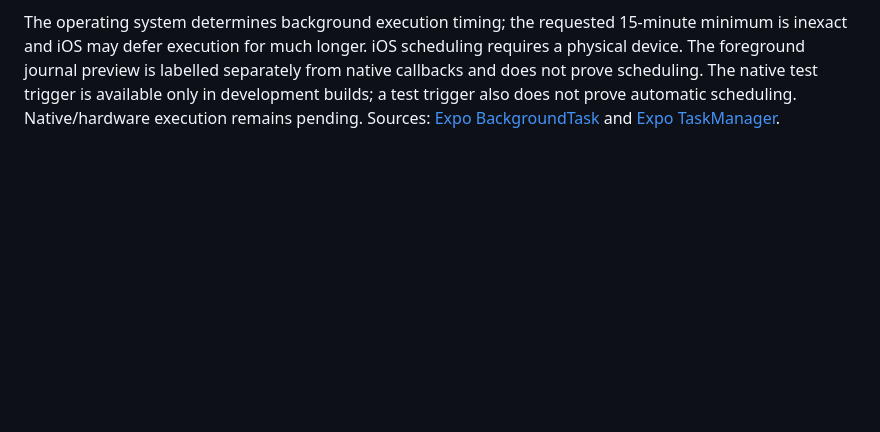
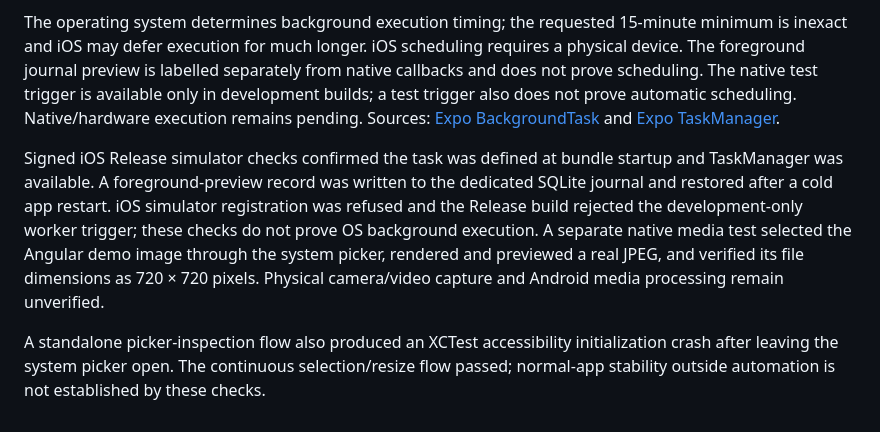
Before and after one commit to bhrenno2000/app-starter-angular-native, a Markdown page: README.md, the part around the change. Rendered like a GitHub page; blank space fills up the shorter version.

Commit message:
docs: record background journal and native media verification

```diff
--- a/README.md
+++ b/README.md
@@ -139,3 +139,7 @@ iOS simulator validation opened and dismissed the native text-file and PDF share
 Background tasks use `expo-background-task` and `expo-task-manager` behind `core/hooks/use-background-task`. `core/initializers/background-tasks` defines the callback synchronously at bundle startup, before fonts and mounting, so it can run without an Angular application injector. Registration is explicit, persists across screen/app transitions, and unregisters only the showcase task. The native callback records a timestamp in a dedicated SQLite journal; the most recent 25 records remain. Each operation owns its database connection and closes it after completion or failure.
 
 The operating system determines background execution timing; the requested 15-minute minimum is inexact and iOS may defer execution for much longer. iOS scheduling requires a physical device. The foreground journal preview is labelled separately from native callbacks and does not prove scheduling. The native test trigger is available only in development builds; a test trigger also does not prove automatic scheduling. Native/hardware execution remains pending. Sources: [Expo BackgroundTask](https://docs.expo.dev/versions/latest/sdk/background-task/) and [Expo TaskManager](https://docs.expo.dev/versions/latest/sdk/task-manager/).
+
+Signed iOS Release simulator checks confirmed the task was defined at bundle startup and TaskManager was available. A foreground-preview record was written to the dedicated SQLite journal and restored after a cold app restart. iOS simulator registration was refused and the Release build rejected the development-only worker trigger; these checks do not prove OS background execution. A separate native media test selected the Angular demo image through the system picker, rendered and previewed a real JPEG, and verified its file dimensions as 720 × 720 pixels. Physical camera/video capture and Android media processing remain unverified.
+
+A standalone picker-inspection flow also produced an XCTest accessibility initialization crash after leaving the system picker open. The continuous selection/resize flow passed; normal-app stability outside automation is not established by these checks.
```
